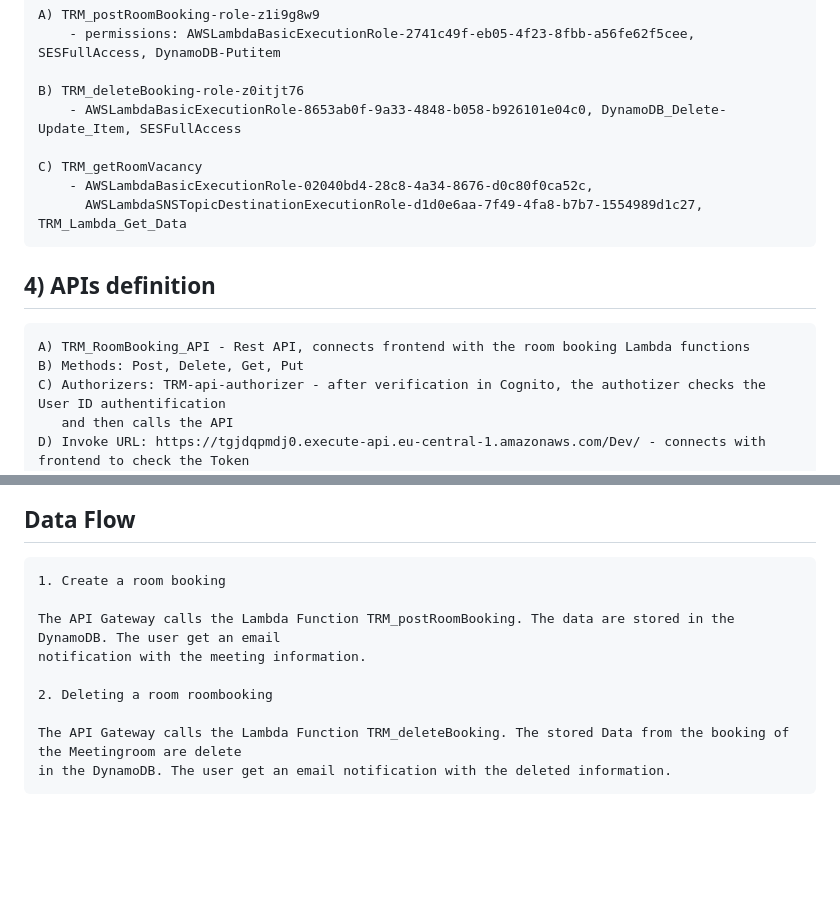
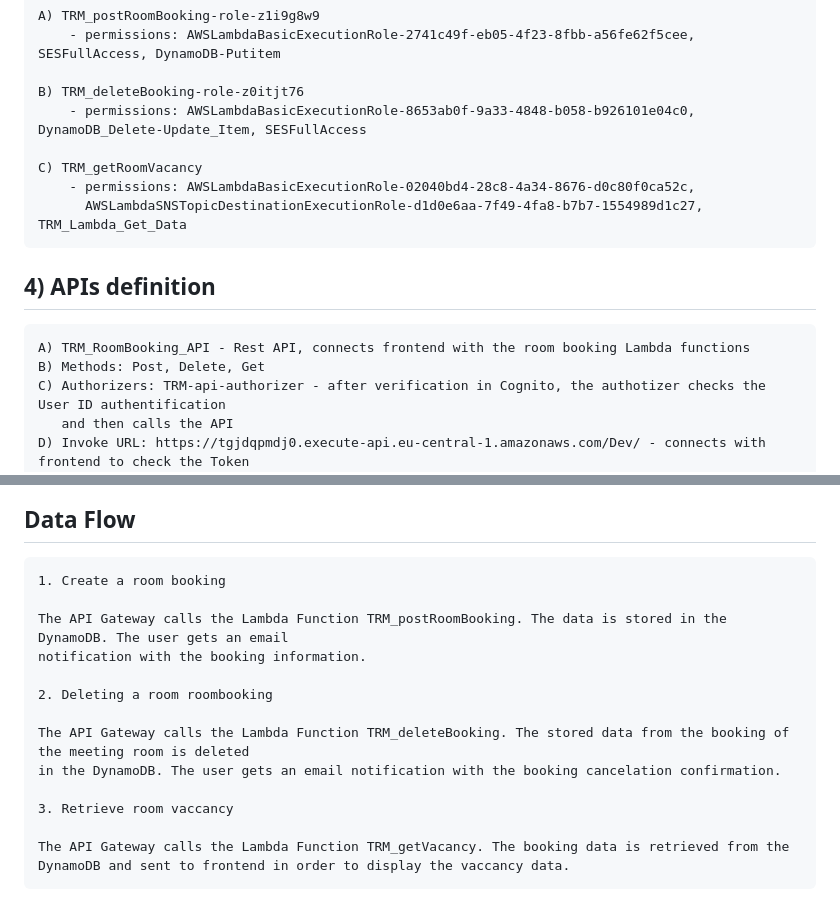
Before and after one commit to RamyChams09/TRMIOT, a Markdown page: Documentation/backendDoc.md, 2 parts joined by grey strips. GitHub-like rendering; blank space fills up the shorter version.

```diff
--- a/Documentation/backendDoc.md
+++ b/Documentation/backendDoc.md
@@ -25,17 +25,17 @@
         - permissions: AWSLambdaBasicExecutionRole-2741c49f-eb05-4f23-8fbb-a56fe62f5cee, SESFullAccess, DynamoDB-Putitem
 
     B) TRM_deleteBooking-role-z0itjt76
-        - AWSLambdaBasicExecutionRole-8653ab0f-9a33-4848-b058-b926101e04c0, DynamoDB_Delete-Update_Item, SESFullAccess
+        - permissions: AWSLambdaBasicExecutionRole-8653ab0f-9a33-4848-b058-b926101e04c0, DynamoDB_Delete-Update_Item, SESFullAccess
 
     C) TRM_getRoomVacancy
-        - AWSLambdaBasicExecutionRole-02040bd4-28c8-4a34-8676-d0c80f0ca52c,
+        - permissions: AWSLambdaBasicExecutionRole-02040bd4-28c8-4a34-8676-d0c80f0ca52c,
           AWSLambdaSNSTopicDestinationExecutionRole-d1d0e6aa-7f49-4fa8-b7b7-1554989d1c27, TRM_Lambda_Get_Data
 
    ## 4) APIs definition
 
 
     A) TRM_RoomBooking_API - Rest API, connects frontend with the room booking Lambda functions
-    B) Methods: Post, Delete, Get, Put
+    B) Methods: Post, Delete, Get
     C) Authorizers: TRM-api-authorizer - after verification in Cognito, the authotizer checks the User ID authentification
        and then calls the API
     D) Invoke URL: https://tgjdqpmdj0.execute-api.eu-central-1.amazonaws.com/Dev/ - connects with frontend to check the Token
@@ -88,10 +88,14 @@
 
     1. Create a room booking
 
-    The API Gateway calls the Lambda Function TRM_postRoomBooking. The data are stored in the DynamoDB. The user get an email
-    notification with the meeting information.
+    The API Gateway calls the Lambda Function TRM_postRoomBooking. The data is stored in the DynamoDB. The user gets an email
+    notification with the booking information.
 
     2. Deleting a room roombooking
 
-    The API Gateway calls the Lambda Function TRM_deleteBooking. The stored Data from the booking of the Meetingroom are delete
-    in the DynamoDB. The user get an email notification with the deleted information.
+    The API Gateway calls the Lambda Function TRM_deleteBooking. The stored data from the booking of the meeting room is deleted
+    in the DynamoDB. The user gets an email notification with the booking cancelation confirmation.
+
+    3. Retrieve room vaccancy
+
+    The API Gateway calls the Lambda Function TRM_getVacancy. The booking data is retrieved from the DynamoDB and sent to frontend in order to display the vaccancy data.
```
Also changed, not shown: other parts of Documentation/backendDoc.md (+5 -5 lines).
